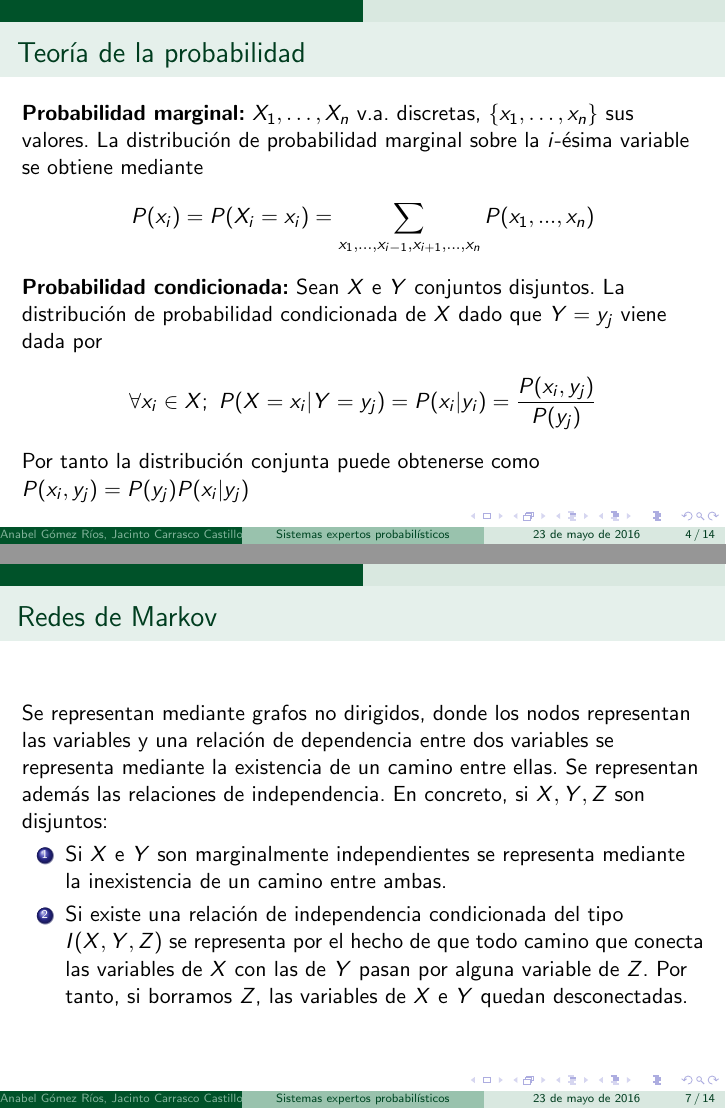
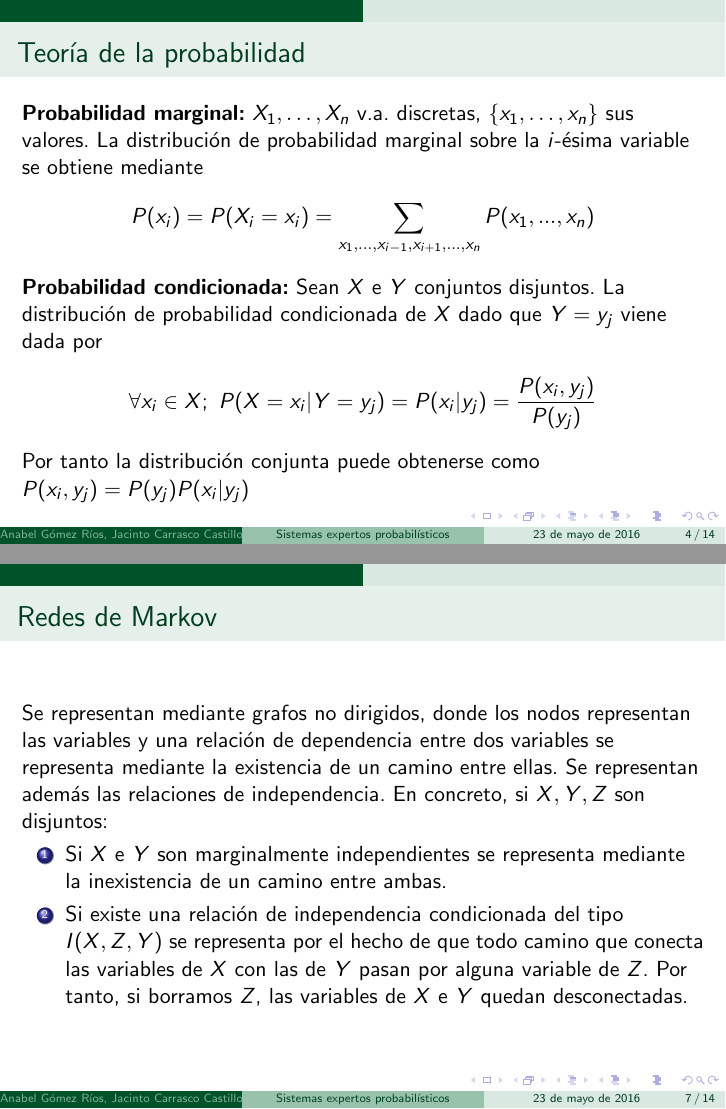
Before and after one commit to AnabelGRios/IC15-16, LaTeX slides (Trabajo/presentación.tex): pages 4 and 7 of 14, joined at a grey line. Compiled offline with pdfLaTeX.

Commit message:
Corregidas algunas erratas

```diff
--- a/Trabajo/presentación.tex
+++ b/Trabajo/presentación.tex
@@ -67,7 +67,7 @@ Subsistema de aprendizaje & \begin{tabular}[c]{@{}l@{}}Incorporación de nuevos
 	\sum_{x_1,...,x_{i-1},x_{i+1},...,x_n}P(x_1,...,x_n)	\]
 
 \textbf{Probabilidad condicionada:}  Sean $X$ e $Y$ conjuntos disjuntos. La distribución de probabilidad condicionada de $X$ dado que $Y=y_j$ viene dada por
-	\[ \forall x_i \in X;\ P(X=x_i | Y = y_j) = P(x_i|y_i) =
+	\[ \forall x_i \in X;\ P(X=x_i | Y = y_j) = P(x_i|y_j) =
 	\frac{P(x_i,y_j)}{P(y_j)}\]
 
 Por tanto la distribución conjunta puede obtenerse como $P(x_i,y_j) = P(y_j)P(x_i|y_j)$
@@ -96,7 +96,7 @@ La idea es codificar el conocimiento de forma que en la misma representación se
 Se representan mediante grafos no dirigidos, donde los nodos representan las variables y una relación de dependencia entre dos variables se representa mediante la existencia de un camino entre ellas. Se representan además las relaciones de independencia. En concreto, si $X,Y,Z$ son disjuntos:
 \begin{enumerate}
 \item Si $X$ e $Y$ son marginalmente independientes se representa mediante la inexistencia de un camino entre ambas.
-\item Si existe una relación de independencia condicionada del tipo $I(X,Y,Z)$ se representa por el hecho de que todo camino que conecta las variables de $X$ con las de $Y$ pasan por alguna variable de $Z$. Por tanto, si borramos $Z$, las variables de $X$ e $Y$ quedan desconectadas.
+\item Si existe una relación de independencia condicionada del tipo $I(X,Z,Y)$ se representa por el hecho de que todo camino que conecta las variables de $X$ con las de $Y$ pasan por alguna variable de $Z$. Por tanto, si borramos $Z$, las variables de $X$ e $Y$ quedan desconectadas.
 \end{enumerate}
 \end{frame}
 
```
Also changed, not shown: Trabajo/trabajo.pdf.
